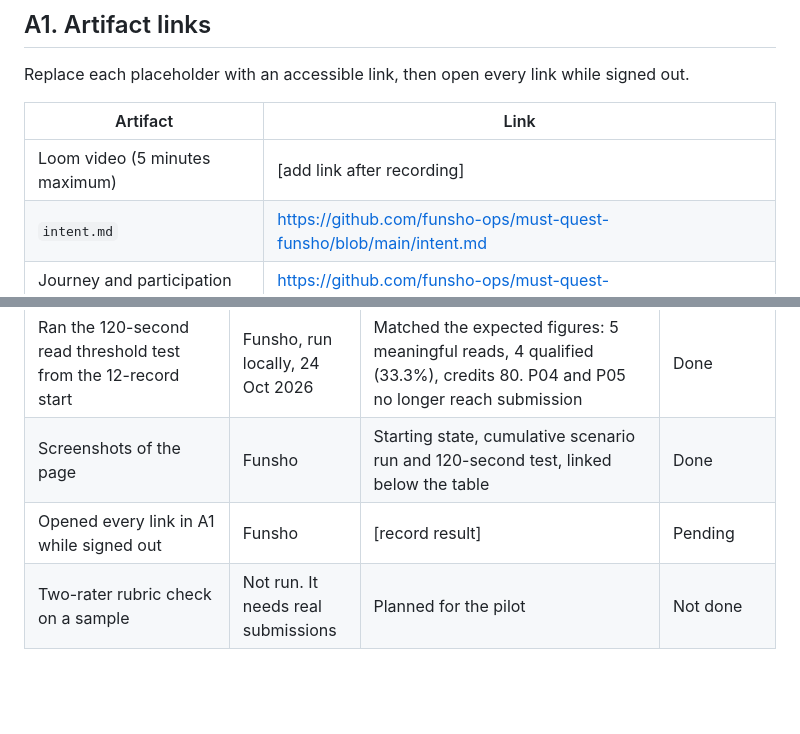
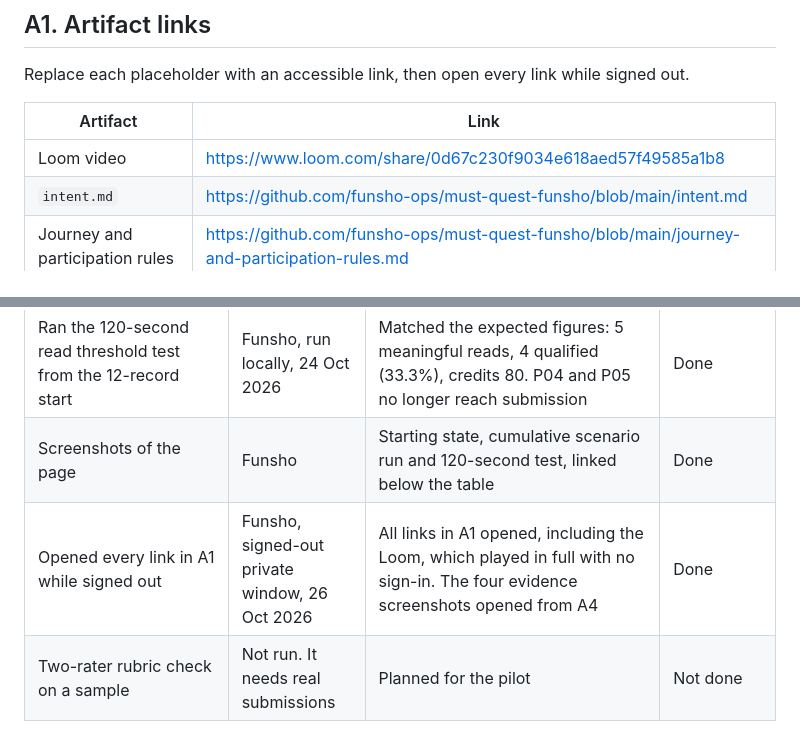
Before and after one commit to Funsho-ops/must-quest-funsho, a Markdown page: directive.md, 2 parts joined by grey strips. Drawn GitHub-style; blank space fills up the shorter version.

Commit message:
Added Loom link and directive.md

```diff
--- a/directive.md
+++ b/directive.md
@@ -61,7 +61,7 @@ Replace each placeholder with an accessible link, then open every link while sig
 
 | Artifact | Link |
 |---|---|
-| Loom video (5 minutes maximum) | [add link after recording] |
+| Loom video | https://www.loom.com/share/0d67c230f9034e618aed57f49585a1b8 |
 | `intent.md` | https://github.com/funsho-ops/must-quest-funsho/blob/main/intent.md |
 | Journey and participation rules | https://github.com/funsho-ops/must-quest-funsho/blob/main/journey-and-participation-rules.md |
 | Operating prototype and synthetic dataset | https://funsho-ops.github.io/must-quest-funsho/reviewer-activation-prototype.html |
@@ -111,7 +111,7 @@ The figures show the method. They are not forecasts.
 | Ran the four participant scenarios (wallet user, decliner, duplicate, failed acknowledgement) | Funsho, run locally, 23 Oct 2026 | One click each, in sequence, with no reset between them, so the result is cumulative. Final state: 16 invited, 8 qualified (50.0%), quality rate 72.7%, credits 120, 7 wallets connected, 3 of 8 qualified reviewers without a wallet, acknowledgement credit 0. The figures match a hand calculation for the same sequence | Done, cumulative |
 | Ran the 120-second read threshold test from the 12-record start | Funsho, run locally, 24 Oct 2026 | Matched the expected figures: 5 meaningful reads, 4 qualified (33.3%), credits 80. P04 and P05 no longer reach submission | Done |
 | Screenshots of the page | Funsho | Starting state, cumulative scenario run and 120-second test, linked below the table | Done |
-| Opened every link in A1 while signed out | Funsho | [record result] | Pending |
+| Opened every link in A1 while signed out | Funsho, signed-out private window, 26 Oct 2026 | All links in A1 opened, including the Loom, which played in full with no sign-in. The four evidence screenshots opened from A4 | Done |
 | Two-rater rubric check on a sample | Not run. It needs real submissions | Planned for the pilot | Not done |
 
 Claude did not run the prototype in a browser. Funsho ran every check marked above locally. The figures match Claude's hand calculations.
```
